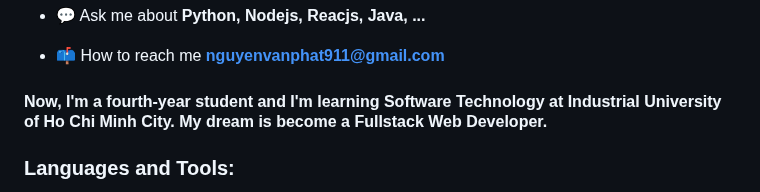
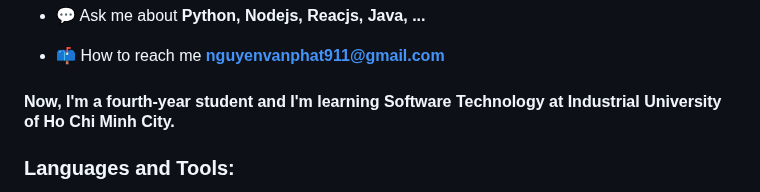
Before and after one commit to Phatjiro/Phatjiro, a Markdown page: README.md, the part around the change. GitHub-like rendering.

```diff
--- a/README.md
+++ b/README.md
@@ -9,7 +9,7 @@
 
 - 📫 How to reach me **nguyenvanphat911@gmail.com**
 
-<h4 align="left">Now, I'm a fourth-year student and I'm learning Software Technology at Industrial University of Ho Chi Minh City. My dream is become a Fullstack Web Developer.</h4>
+<h4 align="left">Now, I'm a fourth-year student and I'm learning Software Technology at Industrial University of Ho Chi Minh City.</h4>
 <p align="left">
 </p>
 
```
